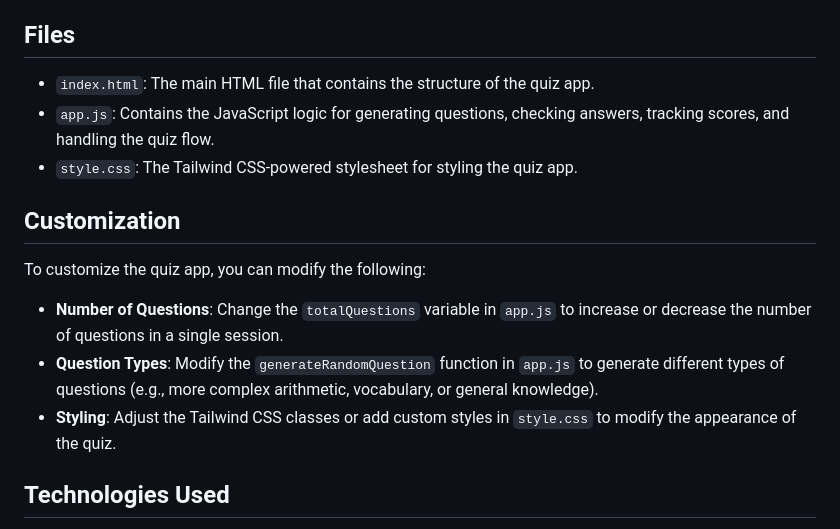
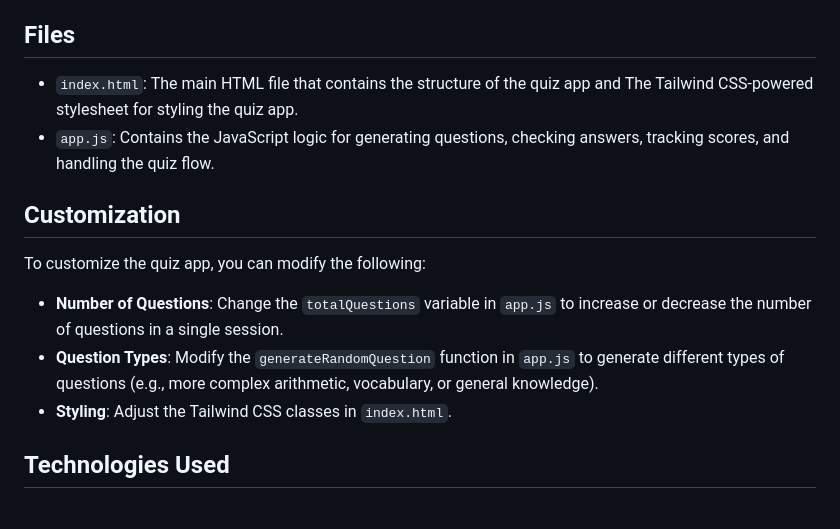
Before and after one commit to duttaanirban/Random_Quiz, a Markdown page: README.md, the part around the change. Drawn GitHub-style.

```diff
--- a/README.md
+++ b/README.md
@@ -38,9 +38,8 @@ To get started with the Random Quiz App:
 
 ## Files
 
-- `index.html`: The main HTML file that contains the structure of the quiz app.
+- `index.html`: The main HTML file that contains the structure of the quiz app and The Tailwind CSS-powered stylesheet for styling the quiz app.
 - `app.js`: Contains the JavaScript logic for generating questions, checking answers, tracking scores, and handling the quiz flow.
-- `style.css`: The Tailwind CSS-powered stylesheet for styling the quiz app.
 
 ## Customization
 
@@ -48,7 +47,7 @@ To customize the quiz app, you can modify the following:
 
 - **Number of Questions**: Change the `totalQuestions` variable in `app.js` to increase or decrease the number of questions in a single session.
 - **Question Types**: Modify the `generateRandomQuestion` function in `app.js` to generate different types of questions (e.g., more complex arithmetic, vocabulary, or general knowledge).
-- **Styling**: Adjust the Tailwind CSS classes or add custom styles in `style.css` to modify the appearance of the quiz.
+- **Styling**: Adjust the Tailwind CSS classes in `index.html`.
 
 ## Technologies Used
 
```
